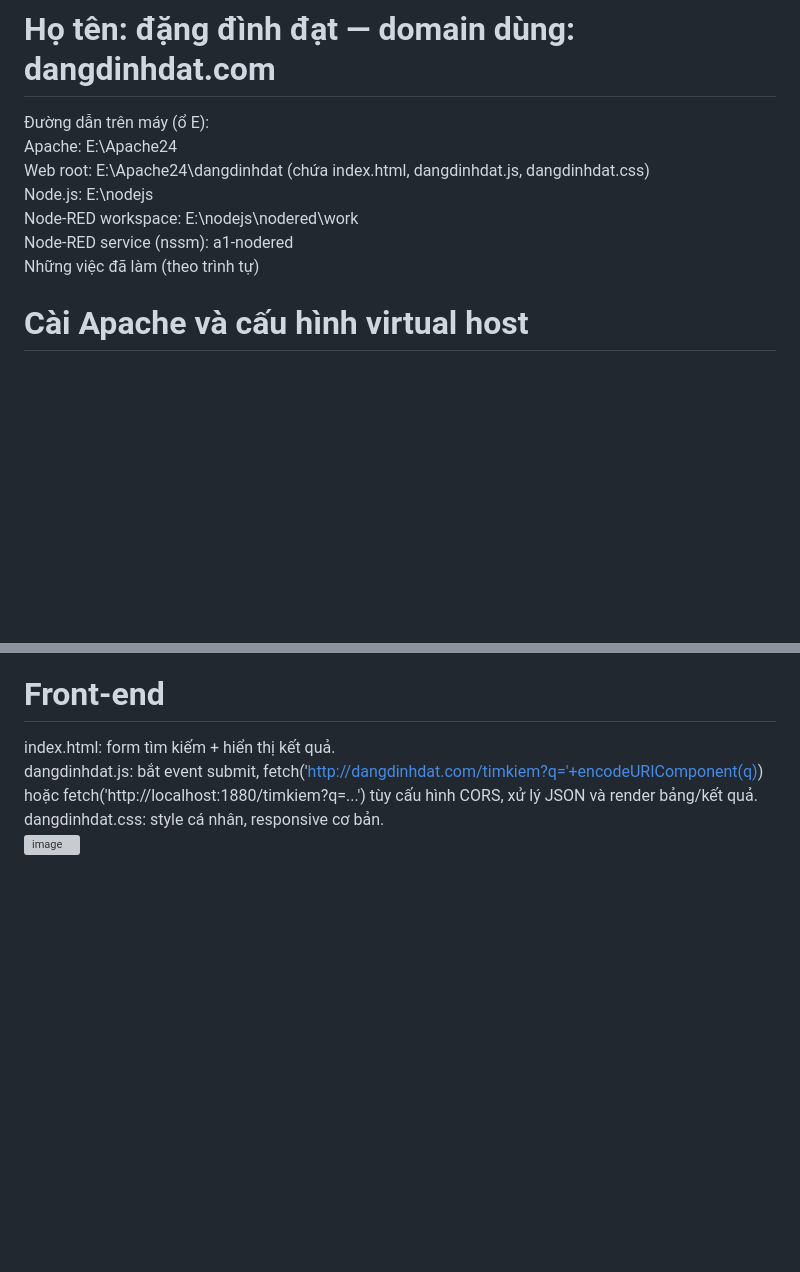
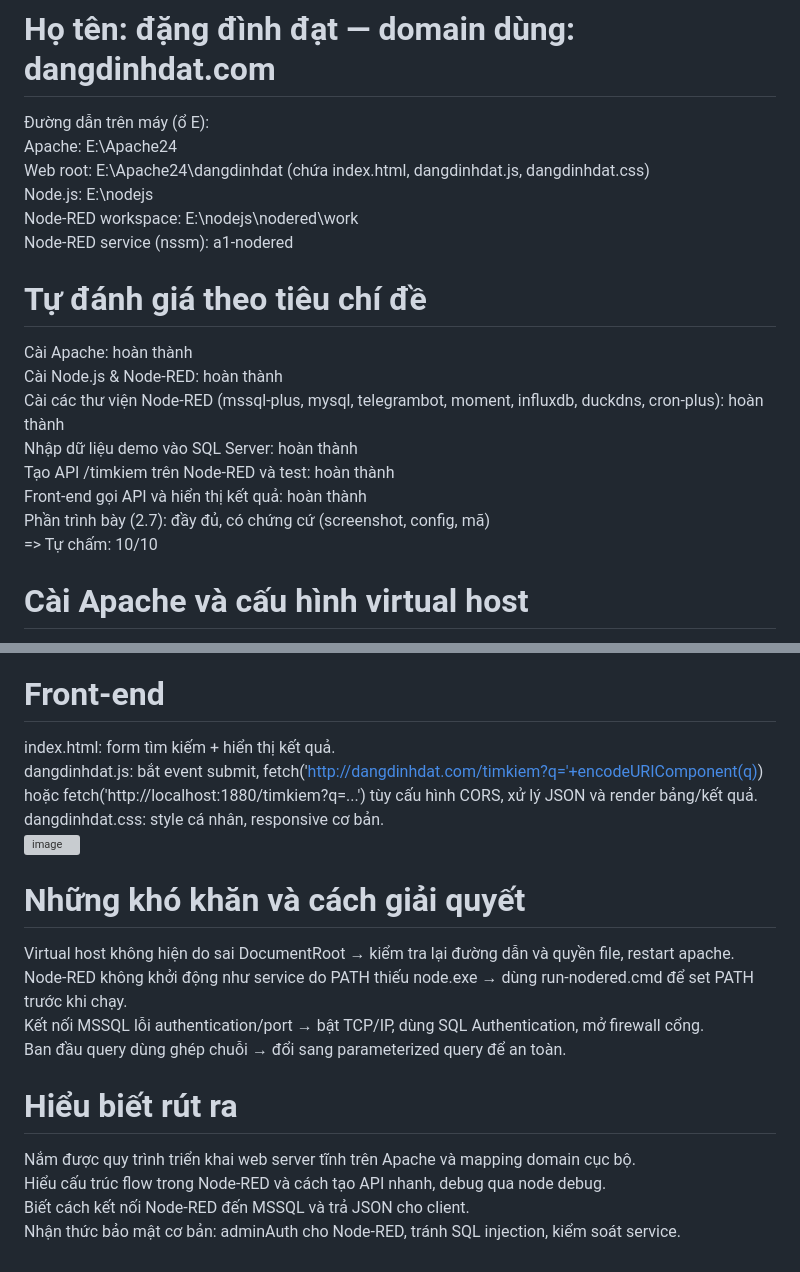
Before and after one commit to dat-022004/Web_B2, a Markdown page: README.md, 2 parts joined by grey strips. Drawn GitHub-style; blank space fills up the shorter version; grey boxes are pictures that could not be loaded.

```diff
--- a/README.md
+++ b/README.md
@@ -6,8 +6,15 @@ Web root: E:\Apache24\dangdinhdat (chứa index.html, dangdinhdat.js, dangdinhda
 Node.js: E:\nodejs
 Node-RED workspace: E:\nodejs\nodered\work
 Node-RED service (nssm): a1-nodered
-Những việc đã làm (theo trình tự)
-
+# Tự đánh giá theo tiêu chí đề
+Cài Apache: hoàn thành
+Cài Node.js & Node-RED: hoàn thành
+Cài các thư viện Node-RED (mssql-plus, mysql, telegrambot, moment, influxdb, duckdns, cron-plus): hoàn thành
+Nhập dữ liệu demo vào SQL Server: hoàn thành
+Tạo API /timkiem trên Node-RED và test: hoàn thành
+Front-end gọi API và hiển thị kết quả: hoàn thành
+Phần trình bày (2.7): đầy đủ, có chứng cứ (screenshot, config, mã)
+=> Tự chấm: 10/10
 # Cài Apache và cấu hình virtual host
 Giải nén Apache vào E:\Apache24, chỉnh E:\Apache24\conf\httpd.conf và E:\Apache24\conf\extra\httpd-vhosts.conf cho domain dangdinhdat.com với DocumentRoot trỏ tới E:\Apache24\dangdinhdat.
 Cập nhật file hosts: 127.0.0.1 dangdinhdat.com
@@ -46,3 +53,14 @@ index.html: form tìm kiếm + hiển thị kết quả.
 dangdinhdat.js: bắt event submit, fetch('http://dangdinhdat.com/timkiem?q='+encodeURIComponent(q)) hoặc fetch('http://localhost:1880/timkiem?q=...') tùy cấu hình CORS, xử lý JSON và render bảng/kết quả.
 dangdinhdat.css: style cá nhân, responsive cơ bản.
 <img width="1920" height="1080" alt="image" src="https://github.com/user-attachments/assets/ef233c93-6062-4682-b682-a7155e0acc15" />
+
+# Những khó khăn và cách giải quyết
+Virtual host không hiện do sai DocumentRoot → kiểm tra lại đường dẫn và quyền file, restart apache.
+Node-RED không khởi động như service do PATH thiếu node.exe → dùng run-nodered.cmd để set PATH trước khi chạy.
+Kết nối MSSQL lỗi authentication/port → bật TCP/IP, dùng SQL Authentication, mở firewall cổng.
+Ban đầu query dùng ghép chuỗi → đổi sang parameterized query để an toàn.
+# Hiểu biết rút ra
+Nắm được quy trình triển khai web server tĩnh trên Apache và mapping domain cục bộ.
+Hiểu cấu trúc flow trong Node-RED và cách tạo API nhanh, debug qua node debug.
+Biết cách kết nối Node-RED đến MSSQL và trả JSON cho client.
+Nhận thức bảo mật cơ bản: adminAuth cho Node-RED, tránh SQL injection, kiểm soát service.
```
